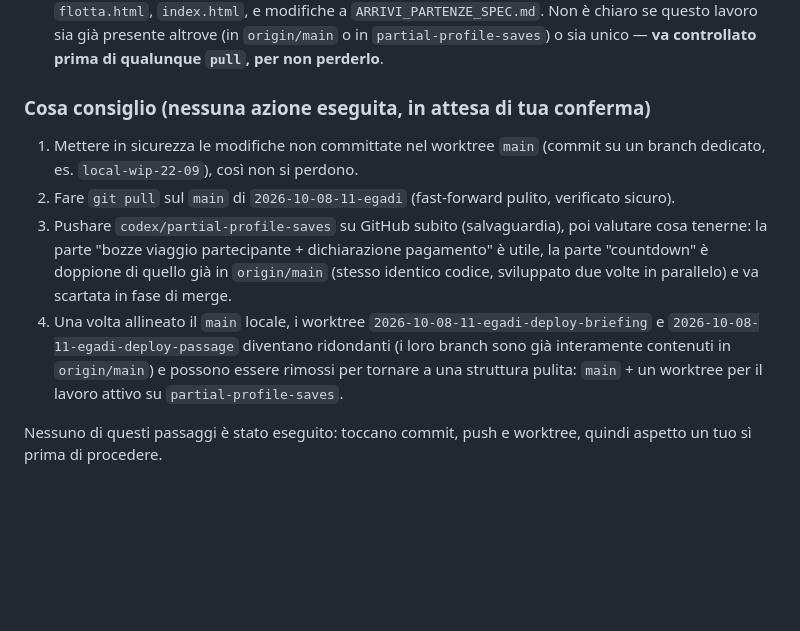
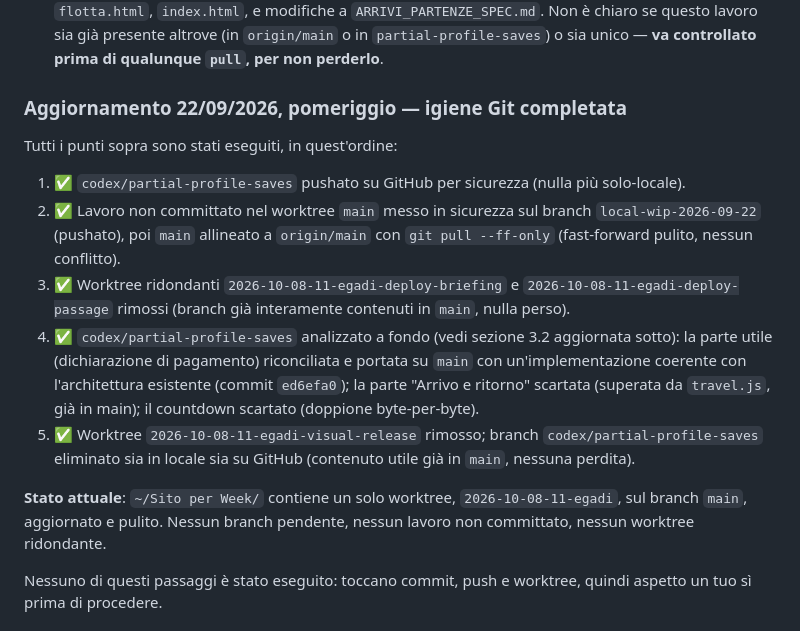
Before and after one commit to lommysly/egadi-sailing-2026, a Markdown page: STATO_PROGETTO_2026-09-22.md, the part around the change. Drawn GitHub-style; blank space fills up the shorter version.

Commit message:
docs: aggiorna stato progetto — igiene Git completata
Co-Authored-By: Claude Sonnet 5 <noreply@anthropic.com>

```diff
--- a/STATO_PROGETTO_2026-09-22.md
+++ b/STATO_PROGETTO_2026-09-22.md
@@ -11,12 +11,17 @@ Il repository locale ha 4 cartelle worktree (`2026-10-08-11-egadi`, `-deploy-bri
 - **L'unico branch con lavoro realmente non mergiato è `codex/partial-profile-saves`** (worktree `2026-10-08-11-egadi-visual-release`): 3 commit avanti rispetto a `origin/main`, e **mai pushati su GitHub** — quindi a rischio se questo Mac ha un problema.
 - **Il worktree principale (`2026-10-08-11-egadi`, branch `main`) ha inoltre lavoro non committato**: 20 file modificati (758 righe inserite) + 7 file nuovi non tracciati, mai salvati in un commit. Riguardano soprattutto `my-area.js` (+301 righe), `firestore.rules` (+111), `passage-plan.js` (+127), `flotta.html`, `index.html`, e modifiche a `ARRIVI_PARTENZE_SPEC.md`. Non è chiaro se questo lavoro sia già presente altrove (in `origin/main` o in `partial-profile-saves`) o sia unico — **va controllato prima di qualunque `pull`, per non perderlo**.
 
-### Cosa consiglio (nessuna azione eseguita, in attesa di tua conferma)
+### Aggiornamento 22/09/2026, pomeriggio — igiene Git completata
 
-1. Mettere in sicurezza le modifiche non committate nel worktree `main` (commit su un branch dedicato, es. `local-wip-22-09`), così non si perdono.
-2. Fare `git pull` sul `main` di `2026-10-08-11-egadi` (fast-forward pulito, verificato sicuro).
-3. Pushare `codex/partial-profile-saves` su GitHub subito (salvaguardia), poi valutare cosa tenerne: la parte "bozze viaggio partecipante + dichiarazione pagamento" è utile, la parte "countdown" è doppione di quello già in `origin/main` (stesso identico codice, sviluppato due volte in parallelo) e va scartata in fase di merge.
-4. Una volta allineato il `main` locale, i worktree `2026-10-08-11-egadi-deploy-briefing` e `2026-10-08-11-egadi-deploy-passage` diventano ridondanti (i loro branch sono già interamente contenuti in `origin/main`) e possono essere rimossi per tornare a una struttura pulita: `main` + un worktree per il lavoro attivo su `partial-profile-saves`.
+Tutti i punti sopra sono stati eseguiti, in quest'ordine:
+
+1. ✅ `codex/partial-profile-saves` pushato su GitHub per sicurezza (nulla più solo-locale).
+2. ✅ Lavoro non committato nel worktree `main` messo in sicurezza sul branch `local-wip-2026-09-22` (pushato), poi `main` allineato a `origin/main` con `git pull --ff-only` (fast-forward pulito, nessun conflitto).
+3. ✅ Worktree ridondanti `2026-10-08-11-egadi-deploy-briefing` e `2026-10-08-11-egadi-deploy-passage` rimossi (branch già interamente contenuti in `main`, nulla perso).
+4. ✅ `codex/partial-profile-saves` analizzato a fondo (vedi sezione 3.2 aggiornata sotto): la parte utile (dichiarazione di pagamento) riconciliata e portata su `main` con un'implementazione coerente con l'architettura esistente (commit `ed6efa0`); la parte "Arrivo e ritorno" scartata (superata da `travel.js`, già in main); il countdown scartato (doppione byte-per-byte).
+5. ✅ Worktree `2026-10-08-11-egadi-visual-release` rimosso; branch `codex/partial-profile-saves` eliminato sia in locale sia su GitHub (contenuto utile già in `main`, nessuna perdita).
+
+**Stato attuale**: `~/Sito per Week/` contiene un solo worktree, `2026-10-08-11-egadi`, sul branch `main`, aggiornato e pulito. Nessun branch pendente, nessun lavoro non committato, nessun worktree ridondante.
 
 Nessuno di questi passaggi è stato eseguito: toccano commit, push e worktree, quindi aspetto un tuo sì prima di procedere.
 
```
